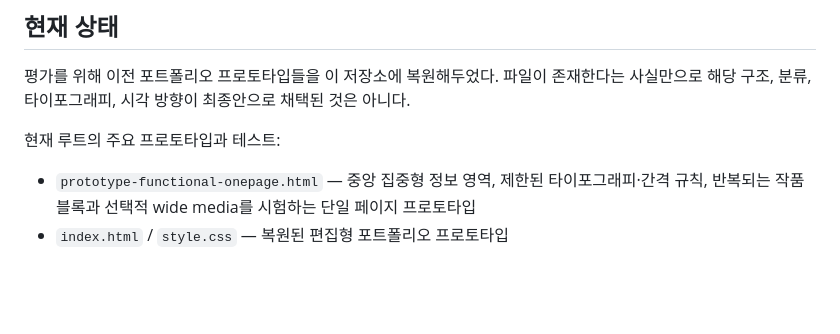
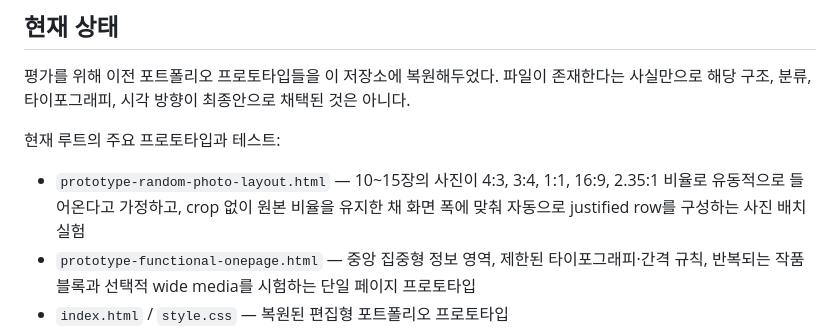
Before and after one commit to fromhoyeon/fromhoyeon.github.io, a Markdown page: README.md, the part around the change. Rendered like a GitHub page; blank space fills up the shorter version.

Commit message:
Document randomized photo layout prototype

```diff
--- a/README.md
+++ b/README.md
@@ -18,6 +18,7 @@ Hoyeon의 개인 웹사이트이자 포트폴리오를 위한 저장소다.
 
 현재 루트의 주요 프로토타입과 테스트:
 
+- `prototype-random-photo-layout.html` — 10~15장의 사진이 4:3, 3:4, 1:1, 16:9, 2.35:1 비율로 유동적으로 들어온다고 가정하고, crop 없이 원본 비율을 유지한 채 화면 폭에 맞춰 자동으로 justified row를 구성하는 사진 배치 실험
 - `prototype-functional-onepage.html` — 중앙 집중형 정보 영역, 제한된 타이포그래피·간격 규칙, 반복되는 작품 블록과 선택적 wide media를 시험하는 단일 페이지 프로토타입
 - `index.html` / `style.css` — 복원된 편집형 포트폴리오 프로토타입
 - `gallery.html` / `gallery.css` — 연속 갤러리·아카이브 배치 실험
```
